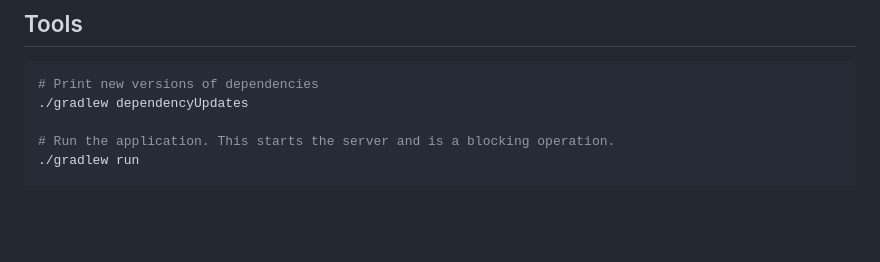
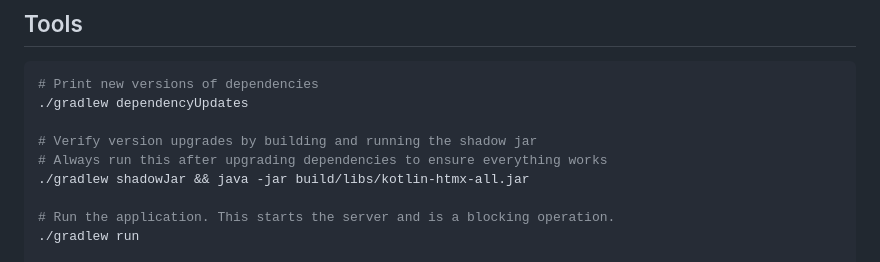
Before and after one commit to anderssv/kotlin-htmx, a Markdown page: AGENTS.md, the part around the change. GitHub-like rendering; blank space fills up the shorter version.

Commit message:
Added instructions

````diff
--- a/AGENTS.md
+++ b/AGENTS.md
@@ -43,6 +43,10 @@ This ensures systematic, incremental progress through planned features.
 ```bash
 # Print new versions of dependencies
 ./gradlew dependencyUpdates
+
+# Verify version upgrades by building and running the shadow jar
+# Always run this after upgrading dependencies to ensure everything works
+./gradlew shadowJar && java -jar build/libs/kotlin-htmx-all.jar
 
 # Run the application. This starts the server and is a blocking operation.
 ./gradlew run
````
